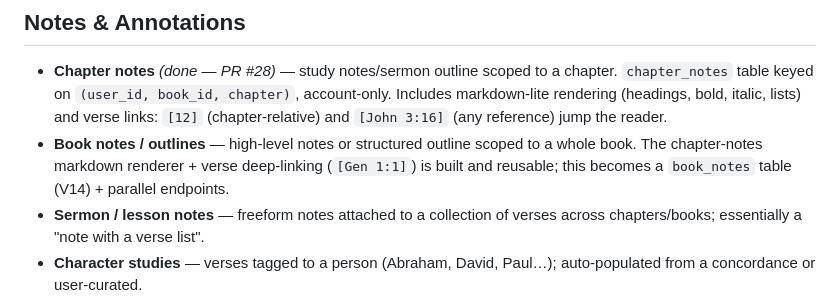
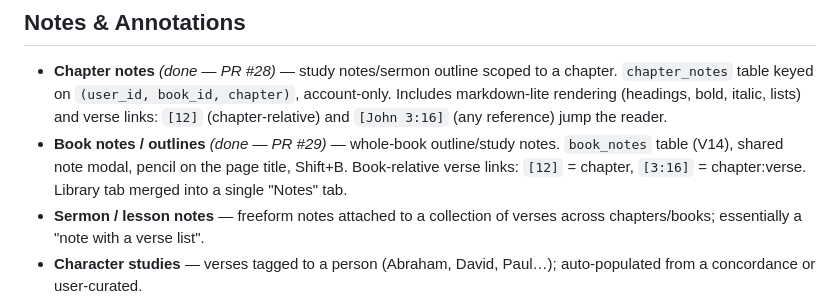
Before and after one commit to kturner75/bible-reader-2, a Markdown page: BACKLOG.md, the part around the change. Drawn GitHub-style.

Commit message:
Mark book notes done in backlog (PR #29)
Co-Authored-By: Claude Fable 5 <noreply@anthropic.com>

```diff
--- a/BACKLOG.md
+++ b/BACKLOG.md
@@ -18,7 +18,7 @@ Feature ideas for future slices. Not prioritized — just captured for reference
 ## Notes & Annotations
 
 - **Chapter notes** *(done — PR #28)* — study notes/sermon outline scoped to a chapter. `chapter_notes` table keyed on `(user_id, book_id, chapter)`, account-only. Includes markdown-lite rendering (headings, bold, italic, lists) and verse links: `[12]` (chapter-relative) and `[John 3:16]` (any reference) jump the reader.
-- **Book notes / outlines** — high-level notes or structured outline scoped to a whole book. The chapter-notes markdown renderer + verse deep-linking (`[Gen 1:1]`) is built and reusable; this becomes a `book_notes` table (V14) + parallel endpoints.
+- **Book notes / outlines** *(done — PR #29)* — whole-book outline/study notes. `book_notes` table (V14), shared note modal, pencil on the page title, Shift+B. Book-relative verse links: `[12]` = chapter, `[3:16]` = chapter:verse. Library tab merged into a single "Notes" tab.
 - **Sermon / lesson notes** — freeform notes attached to a collection of verses across chapters/books; essentially a "note with a verse list".
 - **Character studies** — verses tagged to a person (Abraham, David, Paul…); auto-populated from a concordance or user-curated.
 - **Location studies** — same concept for places (Jerusalem, Egypt, Bethlehem…).
```
